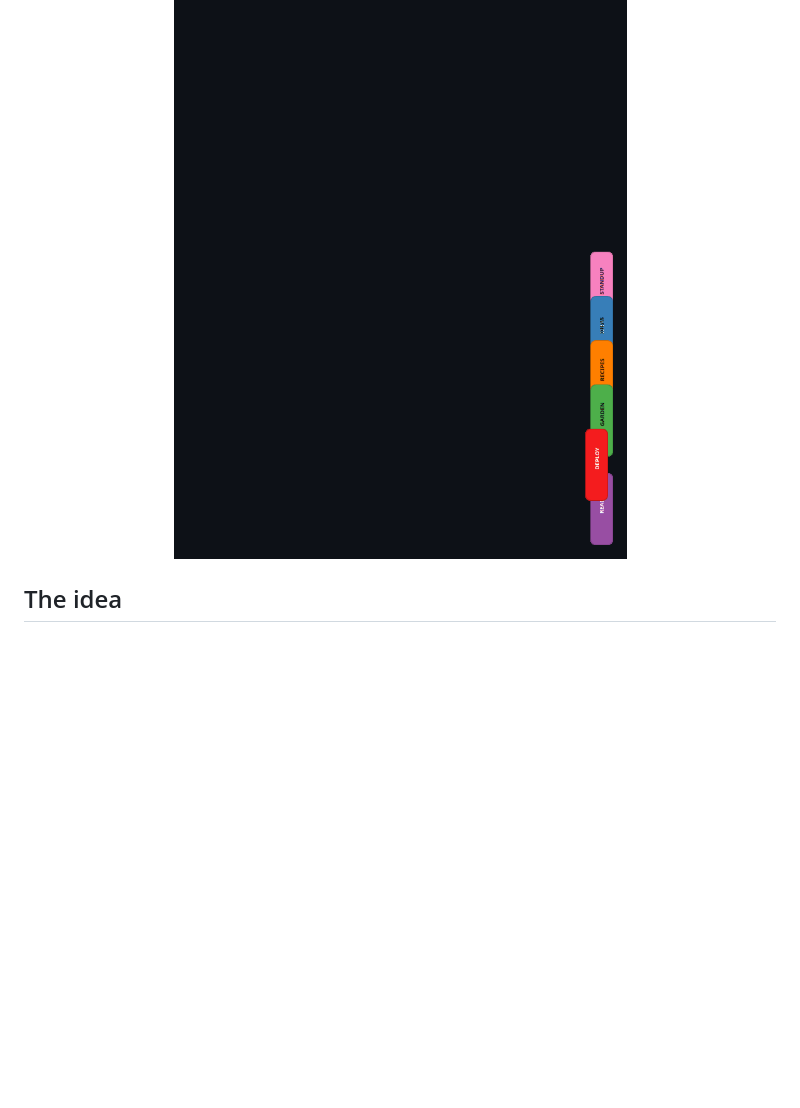
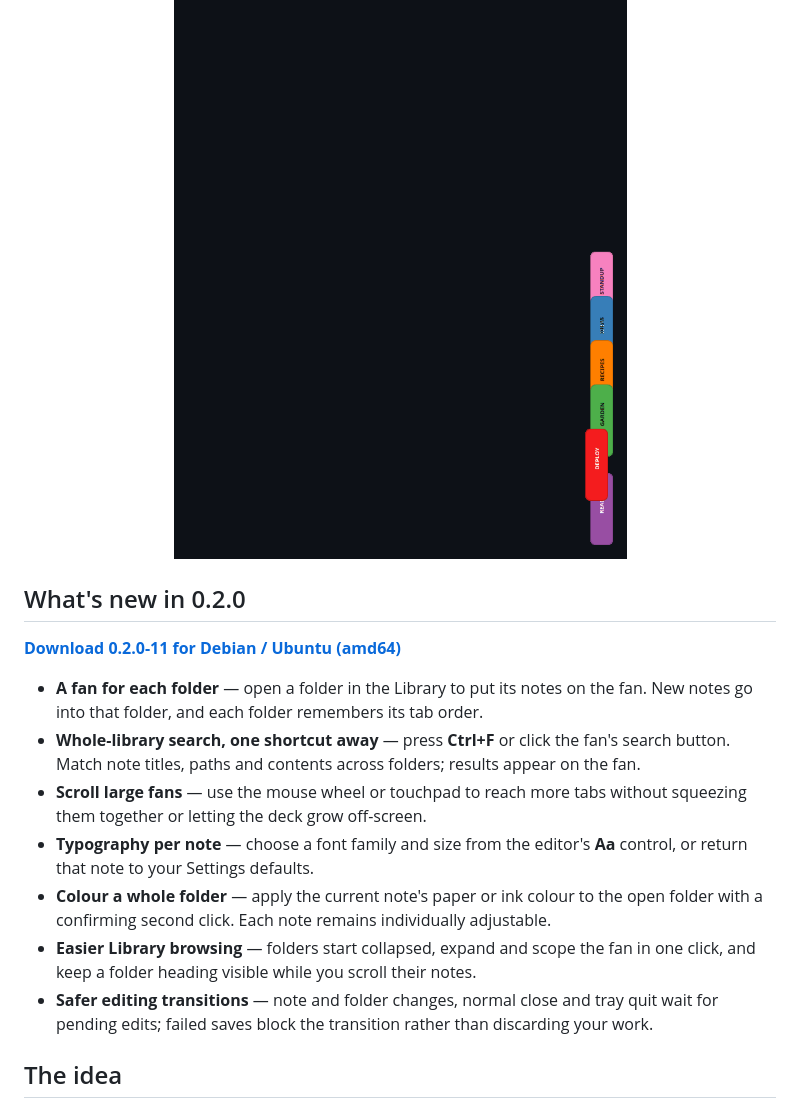
Before and after one commit to preyevates/fan-fold, a Markdown page: README.md, the part around one of its changes. Drawn GitHub-style; blank space fills up the shorter version.

```diff
--- a/README.md
+++ b/README.md
@@ -7,6 +7,25 @@ one hover away.
 <p align="center">
   <img src="docs/fan-fold/media/fan.gif" alt="The fan rests at the screen edge, spreads on hover, and opens a note" width="620">
 </p>
+
+## What's new in 0.2.0
+
+[**Download 0.2.0-11 for Debian / Ubuntu (amd64)**](https://github.com/preyevates/fan-fold/releases/tag/v0.2.0-11)
+
+- **A fan for each folder** — open a folder in the Library to put its notes on the fan.
+  New notes go into that folder, and each folder remembers its tab order.
+- **Whole-library search, one shortcut away** — press **Ctrl+F** or click the fan's search
+  button. Match note titles, paths and contents across folders; results appear on the fan.
+- **Scroll large fans** — use the mouse wheel or touchpad to reach more tabs without
+  squeezing them together or letting the deck grow off-screen.
+- **Typography per note** — choose a font family and size from the editor's **Aa** control,
+  or return that note to your Settings defaults.
+- **Colour a whole folder** — apply the current note's paper or ink colour to the open
+  folder with a confirming second click. Each note remains individually adjustable.
+- **Easier Library browsing** — folders start collapsed, expand and scope the fan in one
+  click, and keep a folder heading visible while you scroll their notes.
+- **Safer editing transitions** — note and folder changes, normal close and tray quit wait
+  for pending edits; failed saves block the transition rather than discarding your work.
 
 ## The idea
 
```
Also changed, not shown: other parts of README.md (+75 -33 lines).
